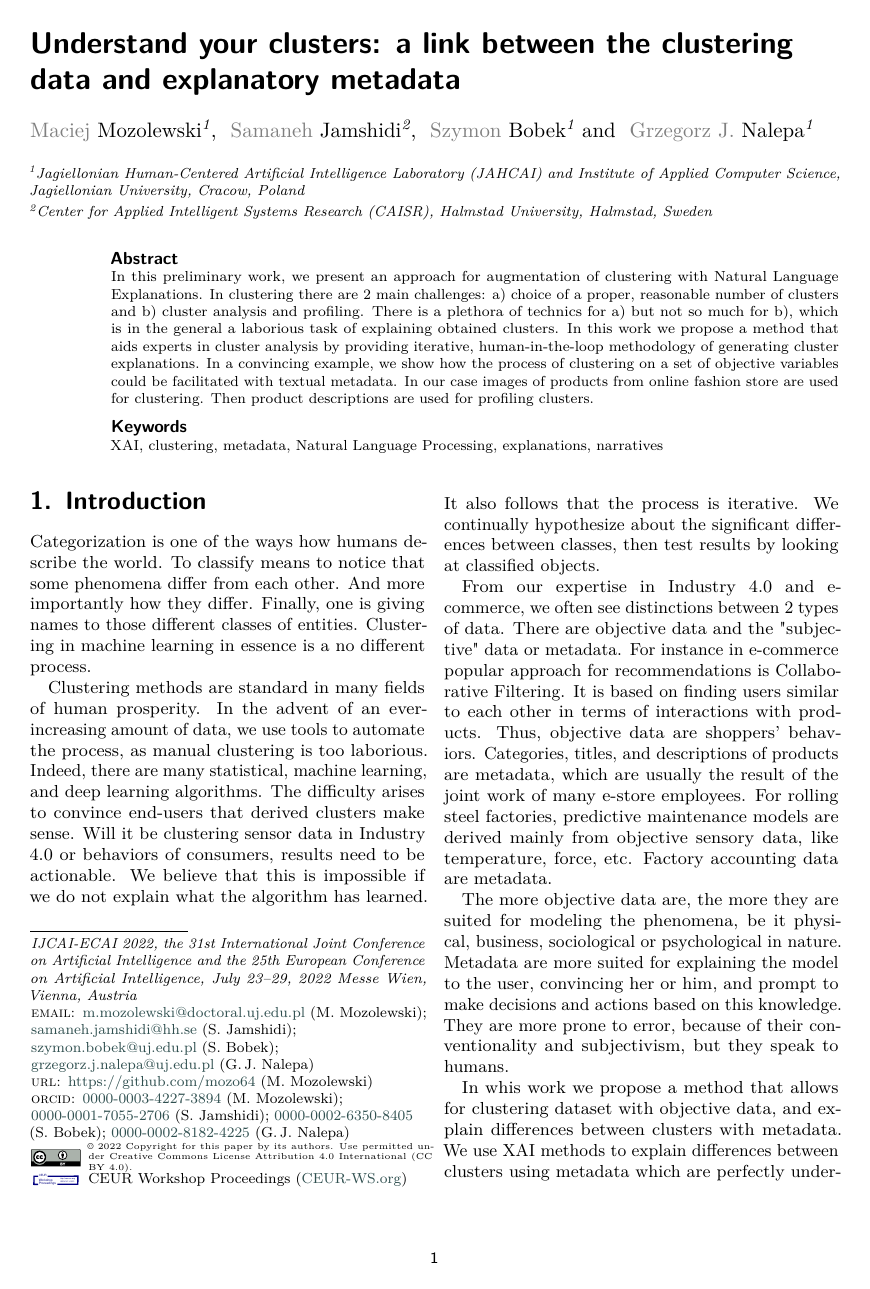
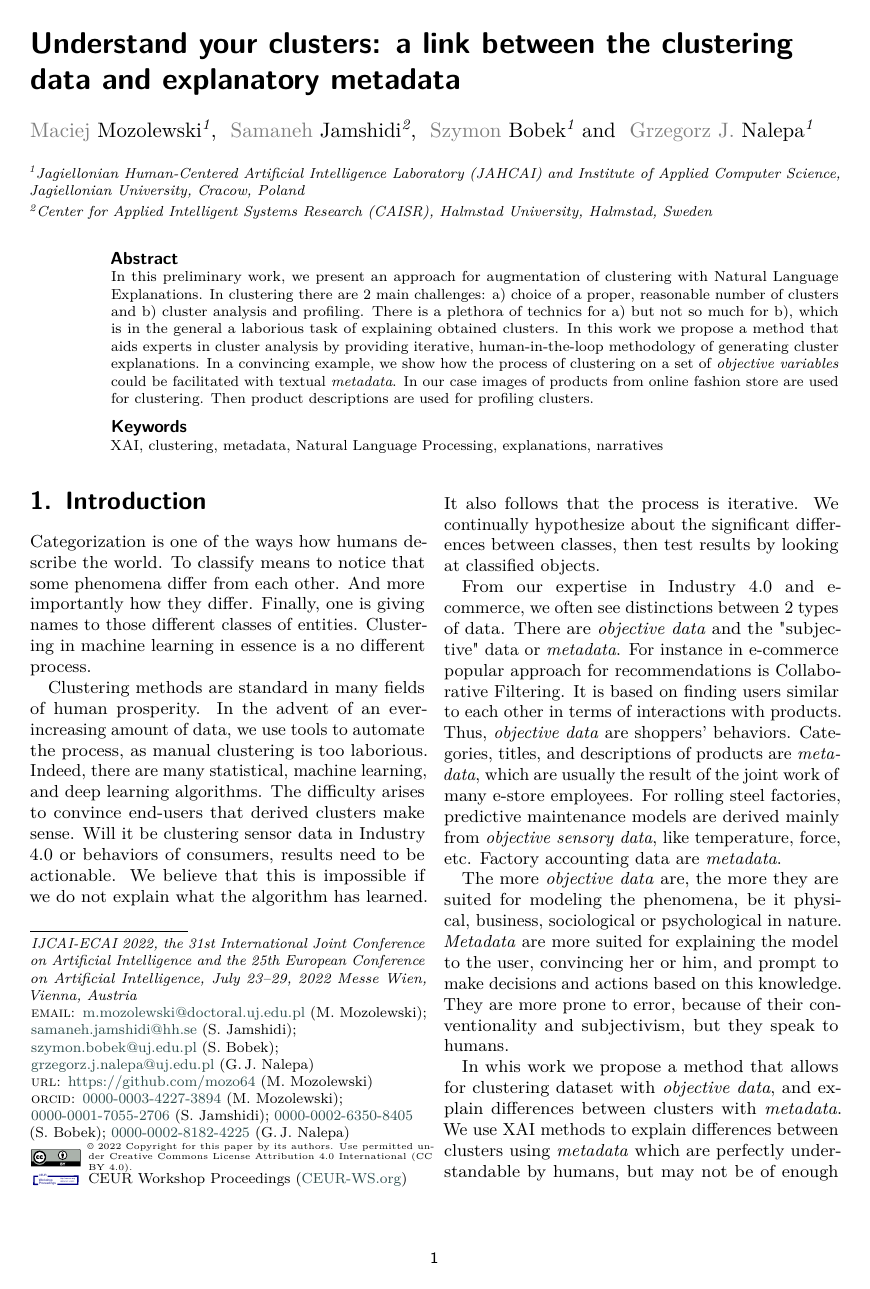
Before and after one commit to mozo64/xai-survey, a LaTeX document (article/p_mmz2022ijcai.tex): page 1 of 5. The pictures show the PDF file article/p_mmz2022ijcai.pdf that the author committed with the source.

Commit message:
Changes in line with dr Bobek comments

```diff
--- a/article/p_mmz2022ijcai.tex
+++ b/article/p_mmz2022ijcai.tex
@@ -83,7 +83,7 @@ Messe Wien, Vienna, Austria}
   %Clustering is in a sense art in that regard that it is an intuitive and iterative process. % This sentence is strange...
   %Therefore, XAI techniques are well suited in this area.
   In this work we propose a method that aids experts in cluster analysis by providing iterative, human-in-the-loop methodology of generating cluster explanations.
-  In a convincing example, we show how the process of clustering on a set of objective variables could be facilitated with textual metadata.
+  In a convincing example, we show how the process of clustering on a set of \textit{objective variables} could be facilitated with textual \textit{metadata}.
   In our case images of products from online fashion store are used for clustering.
   Then product descriptions are used for profiling clusters.
 \end{abstract}
@@ -134,19 +134,19 @@ We continually hypothesize about the significant differences between classes, th
 %  - higher probability of bias
 %  - sanity check of metadata
 From our expertise in Industry 4.0 and e-commerce, we often see distinctions between 2 types of data.
-There are objective data and the "subjective" data or metadata.
+There are \textit{objective data} and the "subjective" data or \textit{metadata}.
 For instance in e-commerce popular approach for recommendations is Collaborative Filtering.
 It is based on finding users similar to each other in terms of interactions with products.
-Thus, objective data are shoppers' behaviors.
-Categories, titles, and descriptions of products are metadata, which are usually the result of the joint work of many e-store employees.
-For rolling steel factories, predictive maintenance models are derived mainly from objective sensory data, like temperature, force, etc.
-Factory accounting data are metadata.
-%Six-sigma quality standards lay somewhere in between of "objective-subjective" continuum.
+Thus, \textit{objective data} are shoppers' behaviors.
+Categories, titles, and descriptions of products are \textit{metadata}, which are usually the result of the joint work of many e-store employees.
+For rolling steel factories, predictive maintenance models are derived mainly from \textit{objective sensory data}, like temperature, force, etc.
+Factory accounting data are \textit{metadata}.
+%Six-sigma quality standards lay somewhere in between of \textit{objective-subjective} continuum.
 
 %Our underlying statement is.
 %This leads to the conclusion:
-The more objective data are, the more they are suited for modeling the phenomena, be it physical, business, sociological or psychological in nature.
-Metadata are more suited for explaining the model to the user, convincing her or him, and prompt to make decisions and actions based on this knowledge.
+The more \textit{objective data} are, the more they are suited for modeling the phenomena, be it physical, business, sociological or psychological in nature.
+\textit{Metadata} are more suited for explaining the model to the user, convincing her or him, and prompt to make decisions and actions based on this knowledge.
 They are more prone to error, because of their conventionality and subjectivism, but they speak to humans.
 %- one want to have influence on final outcome
 %  - as it is exploratory, it is unsupervised
@@ -155,11 +155,11 @@ They are more prone to error, because of their conventionality and subjectivism,
 %Clustering algorithms are unsupervised.
 %XAI methods are well-fitted for the job of giving control, both in the clustering stage and profiling stage.
 
-In whis work we propose a method that allows for clustering dataset with objective data, and explain differences between clusters with metadata.
-We use XAI methods to explain differences between clusters using metadata which are perfectly understandable by humans, but may not be of enough quality to perform valid clustering.
-The selection of most interpretable metadata is iterative and human-guided.
+In whis work we propose a method that allows for clustering dataset with \textit{objective data}, and explain differences between clusters with \textit{metadata}.
+We use XAI methods to explain differences between clusters using \textit{metadata} which are perfectly understandable by humans, but may not be of enough quality to perform valid clustering.
+The selection of most interpretable \textit{metadata} is iterative and human-guided.
 In our example we show how image-based clustering can be enhanced with textual description of clusters.
-We argue that such an approach can lead to better utilisation of metadata for cluster analysis purposes, which results in better understanding of clusters which is the final goal of every clustering task. % BETTER means nothing, but lets keep it that way.
+We argue that such an approach can lead to better utilisation of \textit{metadata} for cluster analysis purposes, which results in better understanding of clusters which is the final goal of every clustering task. % BETTER means nothing, but lets keep it that way.
 Furthremore, it allows for checking the consistency between two or more possible instance reporesentations (image and text) which might be crucial in domains that rely on both (e.g.\ e-commerce).
 
 
@@ -188,15 +188,15 @@ While ExKMC~\cite{frost2020exkmc} uses a threshold tree to provide an explainabl
 
 Besides visualization or providing some conditions on features, using text data is reasonable to explain to users.
 ~\cite{hendricks2016generating} uses the captions of the images along with images to create a more discriminative classification.
-In addition, they use this metadata to provide language explanation and generate a text description for each class.
+In addition, they use this \textit{metadata} to provide language explanation and generate a text description for each class.
 
 Another approach is given in~\cite{knac2021arxiv}, where authors present a toolkit for conformance checking between expert knowledge with automatic clastering.
 The differences in expert-based clustering and automated clustering is justified with XAI methods and the process is iterative.
 However, the explanations are not human-guided, and the expert has no impact on the way they are generated.
-In particular it is not possible to provide additional metadata for explanations, nor modify the set of conccepts that are used for explanations.
+In particular it is not possible to provide additional \textit{metadata} for explanations, nor modify the set of conccepts that are used for explanations.
 
 
-\section{Cluster analysis with metadata}
+\section{Cluster analysis with \textit{metadata}}
 \label{sec:clumeta}
 In this section, we will show how our method could be applied to real case scenarios.
 We choose an example from the e-commerce field because the authors have experience working in this industry.
@@ -231,19 +231,19 @@ Data preparation also could be performed more than once, if needed.
 For the sake of simplicity, we call it "step 0" in this work.
 
 \subsection{Data preparation}\label{subsec:data-preparation}
-The method requires 2 types of data: objective and metadata as defined in the previous section.
+The method requires 2 types of data: \textit{objective} and \textit{metadata} as defined in the previous section.
 In "step 0" method provides users with helper functions to prepare both types of data.
-For objective data there is a function that performs a reduction of dimensionality via SVD followed by normalization.
+For \textit{objective data} there is a function that performs a reduction of dimensionality via SVD followed by normalization.
 It works on any numerical data, which could be as well as one-hot variables and continuous real values (floats).
 User sets percent of explained variance left after SVD reduction.
 The optimal count of new dimensions could be determined automatically by our algorithm.
 This is done by probing different dimension counts with scipy.optimize package, so the user does not need to do this manually.
-As for metadata which are textual, there are wrappers built on top of SpaCy\footnote{See: \url{https://spacy.io/}} and NLTK\footnote{See: \url{https://www.nltk.org/}} libraries.
+As for \textit{metadata} which are textual, there are wrappers built on top of SpaCy\footnote{See: \url{https://spacy.io/}} and NLTK\footnote{See: \url{https://www.nltk.org/}} libraries.
 Users can contact text columns, lemmatize, remove stopwords and perform Tf-Idf vectorization.
-For numerical metadata, we found a way to incorporate them into textual explanations.
+For numerical \textit{metadata}, we found a way to incorporate them into textual explanations.
 For instance, the year could be recoded as the label "year2022", which will be easily interpreted along the pipeline.
 Other numerical variables could be recoded to low/medium/high bins, based on quartiles.
-Finally, the user constructs the "Pipeline" object and initializes it with 2 datasets: objective and metadata.
+Finally, the user constructs the "Pipeline" object and initializes it with 2 datasets: \textit{objective} and \textit{metadata}.
 %User can also define functions for creating observation labeles, which could be passed to constructor.
 
 \subsection{Assistance in clustering}\label{subsec:assistance-in-clustering}
@@ -256,20 +256,20 @@ It is depicted on Figure~\ref{fig:tsne}.
 \begin{figure}[h!]
   \centering
   \includegraphics[width=\linewidth]{example1-clustering-products-fashion-tex/output_57_1}
-  \caption{Preliminary visualisation of objective data in 2-D projection}
+  \caption{Preliminary visualisation of \textit{objective data} in 2-D projection}
   \label{fig:tsne}
 \end{figure}
 If data have an underlying structure, points representing observations will cluster, which would be observed on the chart.
 As T-SNE on massive data could be resource intensive, the default is to run this process on random subsample and cache results.
 Additionally, users can apply textual labels to the T-SNE chart, plotted on a subsample of data, to avoid cluttering the chart. % , prepared in {Data preparation}
-Labels could represent the most important pieces of metadata, like the label, observation id, and summary of description.
+Labels could represent the most important pieces of \textit{metadata}, like the label, observation id, and summary of description.
 The next clue is derived from the silhouette score on a plot in the Figure~\ref{fig:silhouette}.
-\begin{figure}[h!]
+\begin{figure*}[h!]
   \centering
-  \includegraphics[width=\linewidth]{example1-clustering-products-fashion-tex/output_58_0}
+  \includegraphics[width=0.8\textwidth]{example1-clustering-products-fashion-tex/output_58_0}
   \caption{Silhouette score with cluster counts and values}
   \label{fig:silhouette}
-\end{figure}
+\end{figure*}
 The range of the number of clusters to be tested is provided in accordance with the previous clue.
 To speed-up computations, this plot could be obtained on a random subset, and results are cached for further reference.
 For now, the user interprets the plot on her/his own.
```
Also changed, not shown: article/p_mmz2022ijcai.pdf, article/p_mmz2022ijcai.tex (62 more changed lines).
